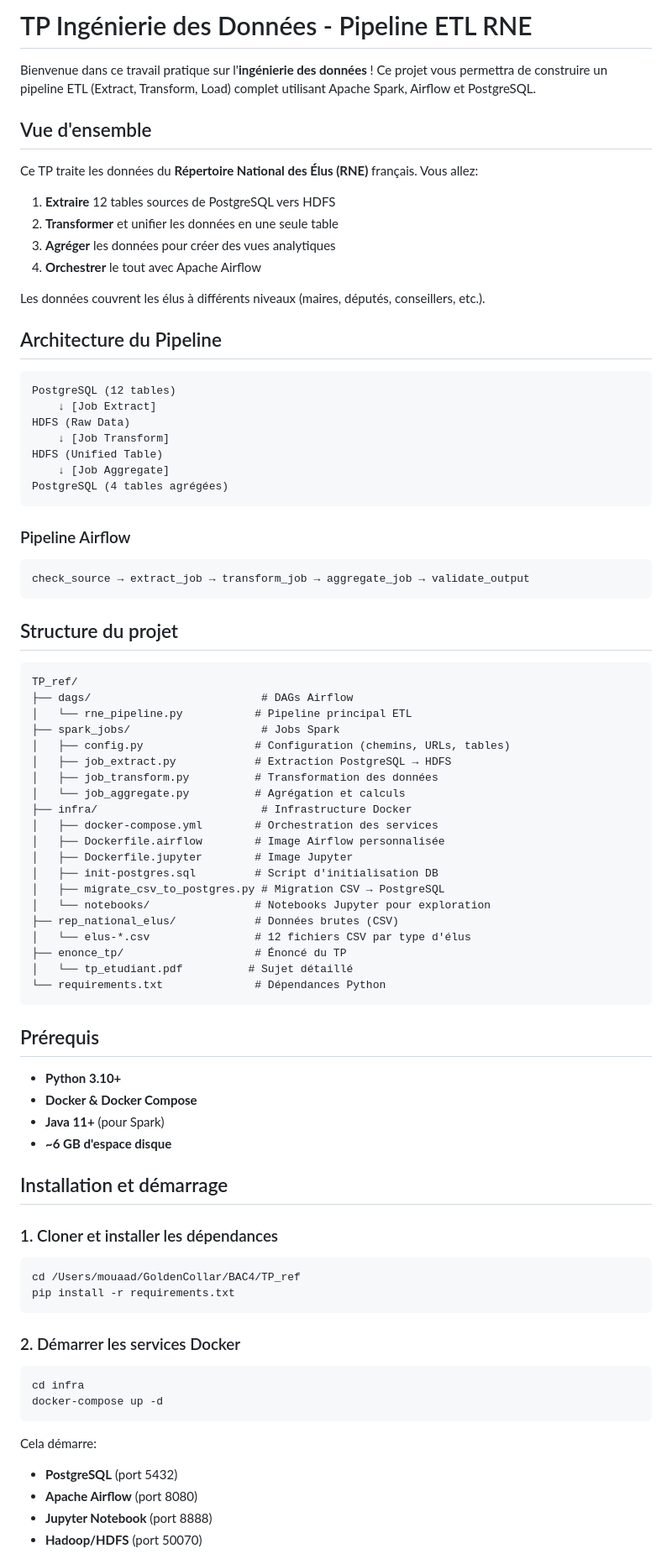
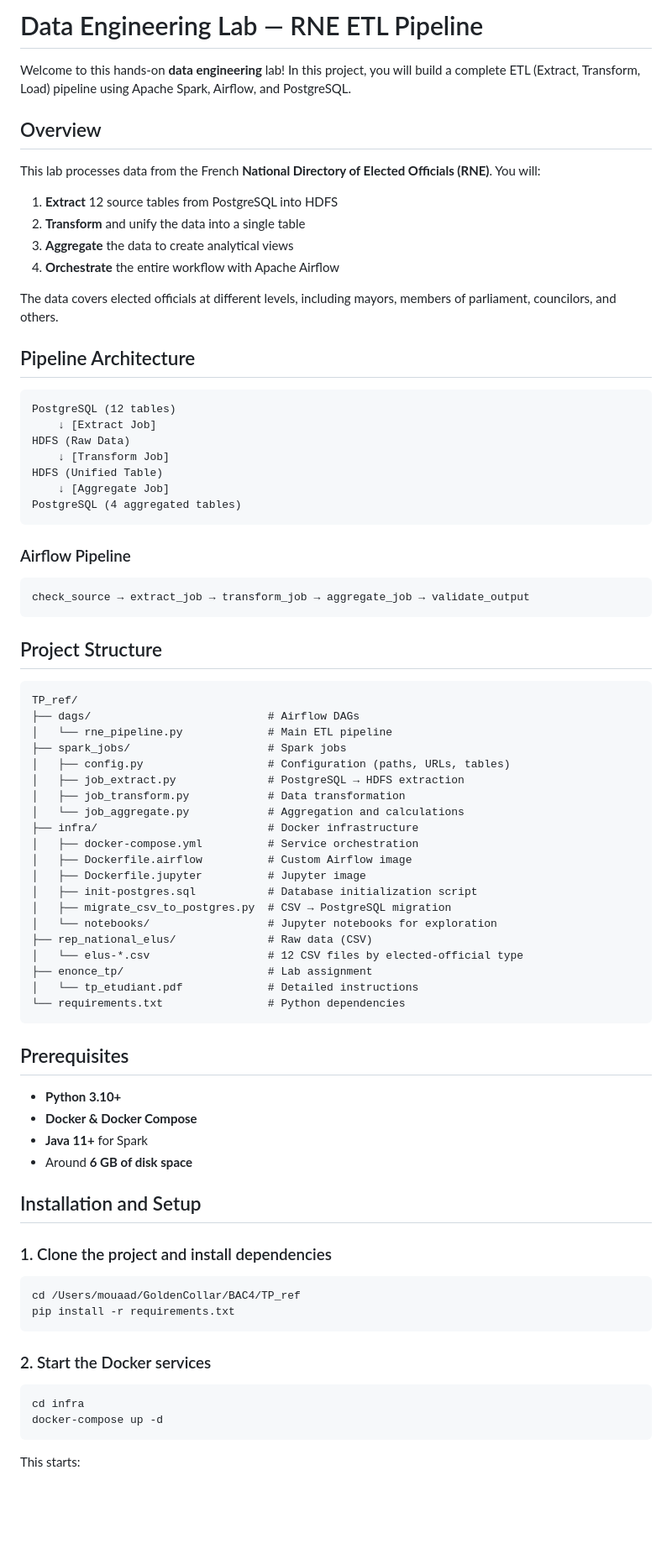
Before and after one commit to sohanreddyk/rne-pipeline-spark-airflow, a Markdown page: README.md, the part around one of its changes. Shown at 84% size. Rendered like a GitHub page; blank space fills up the shorter version.

Commit message:
Revise README for clarity and language updates
Updated README to reflect changes in project structure, language, and instructions.

````diff
--- a/README.md
+++ b/README.md
@@ -1,86 +1,83 @@
-# TP Ingénierie des Données - Pipeline ETL RNE
+# Data Engineering Lab — RNE ETL Pipeline
 
-Bienvenue dans ce travail pratique sur l'**ingénierie des données** ! Ce projet vous permettra de construire un pipeline ETL (Extract, Transform, Load) complet utilisant Apache Spark, Airflow et PostgreSQL.
+Welcome to this hands-on **data engineering** lab! In this project, you will build a complete ETL (Extract, Transform, Load) pipeline using Apache Spark, Airflow, and PostgreSQL.
 
-##  Vue d'ensemble
+## Overview
 
-Ce TP traite les données du **Répertoire National des Élus (RNE)** français. Vous allez:
+This lab processes data from the French **National Directory of Elected Officials (RNE)**. You will:
 
-1. **Extraire** 12 tables sources de PostgreSQL vers HDFS
-2. **Transformer** et unifier les données en une seule table
-3. **Agréger** les données pour créer des vues analytiques
-4. **Orchestrer** le tout avec Apache Airflow
+1. **Extract** 12 source tables from PostgreSQL into HDFS
+2. **Transform** and unify the data into a single table
+3. **Aggregate** the data to create analytical views
+4. **Orchestrate** the entire workflow with Apache Airflow
 
-Les données couvrent les élus à différents niveaux (maires, députés, conseillers, etc.).
+The data covers elected officials at different levels, including mayors, members of parliament, councilors, and others.
 
-##  Architecture du Pipeline
+## Pipeline Architecture
 
-```
+```text
 PostgreSQL (12 tables)
-    ↓ [Job Extract]
+    ↓ [Extract Job]
 HDFS (Raw Data)
-    ↓ [Job Transform]
+    ↓ [Transform Job]
 HDFS (Unified Table)
-    ↓ [Job Aggregate]
-PostgreSQL (4 tables agrégées)
+    ↓ [Aggregate Job]
+PostgreSQL (4 aggregated tables)
 ```
 
-### Pipeline Airflow
-```
+### Airflow Pipeline
+
+```text
 check_source → extract_job → transform_job → aggregate_job → validate_output
 ```
 
-##  Structure du projet
+## Project Structure
 
-```
+```text
 TP_ref/
-├── dags/                          # DAGs Airflow
-│   └── rne_pipeline.py           # Pipeline principal ETL
-├── spark_jobs/                    # Jobs Spark
-│   ├── config.py                 # Configuration (chemins, URLs, tables)
-│   ├── job_extract.py            # Extraction PostgreSQL → HDFS
-│   ├── job_transform.py          # Transformation des données
-│   └── job_aggregate.py          # Agrégation et calculs
-├── infra/                         # Infrastructure Docker
-│   ├── docker-compose.yml        # Orchestration des services
-│   ├── Dockerfile.airflow        # Image Airflow personnalisée
-│   ├── Dockerfile.jupyter        # Image Jupyter
-│   ├── init-postgres.sql         # Script d'initialisation DB
-│   ├── migrate_csv_to_postgres.py # Migration CSV → PostgreSQL
-│   └── notebooks/                # Notebooks Jupyter pour exploration
-├── rep_national_elus/            # Données brutes (CSV)
-│   └── elus-*.csv                # 12 fichiers CSV par type d'élus
-├── enonce_tp/                    # Énoncé du TP
-│   └── tp_etudiant.pdf          # Sujet détaillé
-└── requirements.txt              # Dépendances Python
+├── dags/                           # Airflow DAGs
+│   └── rne_pipeline.py             # Main ETL pipeline
+├── spark_jobs/                     # Spark jobs
+│   ├── config.py                   # Configuration (paths, URLs, tables)
+│   ├── job_extract.py              # PostgreSQL → HDFS extraction
+│   ├── job_transform.py            # Data transformation
+│   └── job_aggregate.py            # Aggregation and calculations
+├── infra/                          # Docker infrastructure
+│   ├── docker-compose.yml          # Service orchestration
+│   ├── Dockerfile.airflow          # Custom Airflow image
+│   ├── Dockerfile.jupyter          # Jupyter image
+│   ├── init-postgres.sql           # Database initialization script
+│   ├── migrate_csv_to_postgres.py  # CSV → PostgreSQL migration
+│   └── notebooks/                  # Jupyter notebooks for exploration
+├── rep_national_elus/              # Raw data (CSV)
+│   └── elus-*.csv                  # 12 CSV files by elected-official type
+├── enonce_tp/                      # Lab assignment
+│   └── tp_etudiant.pdf             # Detailed instructions
+└── requirements.txt                # Python dependencies
 ```
 
-##  Prérequis
+## Prerequisites
 
-- **Python 3.10+**
-- **Docker & Docker Compose**
-- **Java 11+** (pour Spark)
-- **~6 GB d'espace disque**
+* **Python 3.10+**
+* **Docker & Docker Compose**
+* **Java 11+** for Spark
+* Around **6 GB of disk space**
 
-## Installation et démarrage
+## Installation and Setup
 
-### 1. Cloner et installer les dépendances
+### 1. Clone the project and install dependencies
 
 ```bash
 cd /Users/mouaad/GoldenCollar/BAC4/TP_ref
 pip install -r requirements.txt
 ```
 
-### 2. Démarrer les services Docker
+### 2. Start the Docker services
 
 ```bash
 cd infra
 docker-compose up -d
 ```
 
-Cela démarre:
-- **PostgreSQL** (port 5432)
-- **Apache Airflow** (port 8080)
-- **Jupyter Notebook** (port 8888)
-- **Hadoop/HDFS** (port 50070)
+This starts:
 
````
Also changed, not shown: other parts of README.md (+148 -101 lines).
